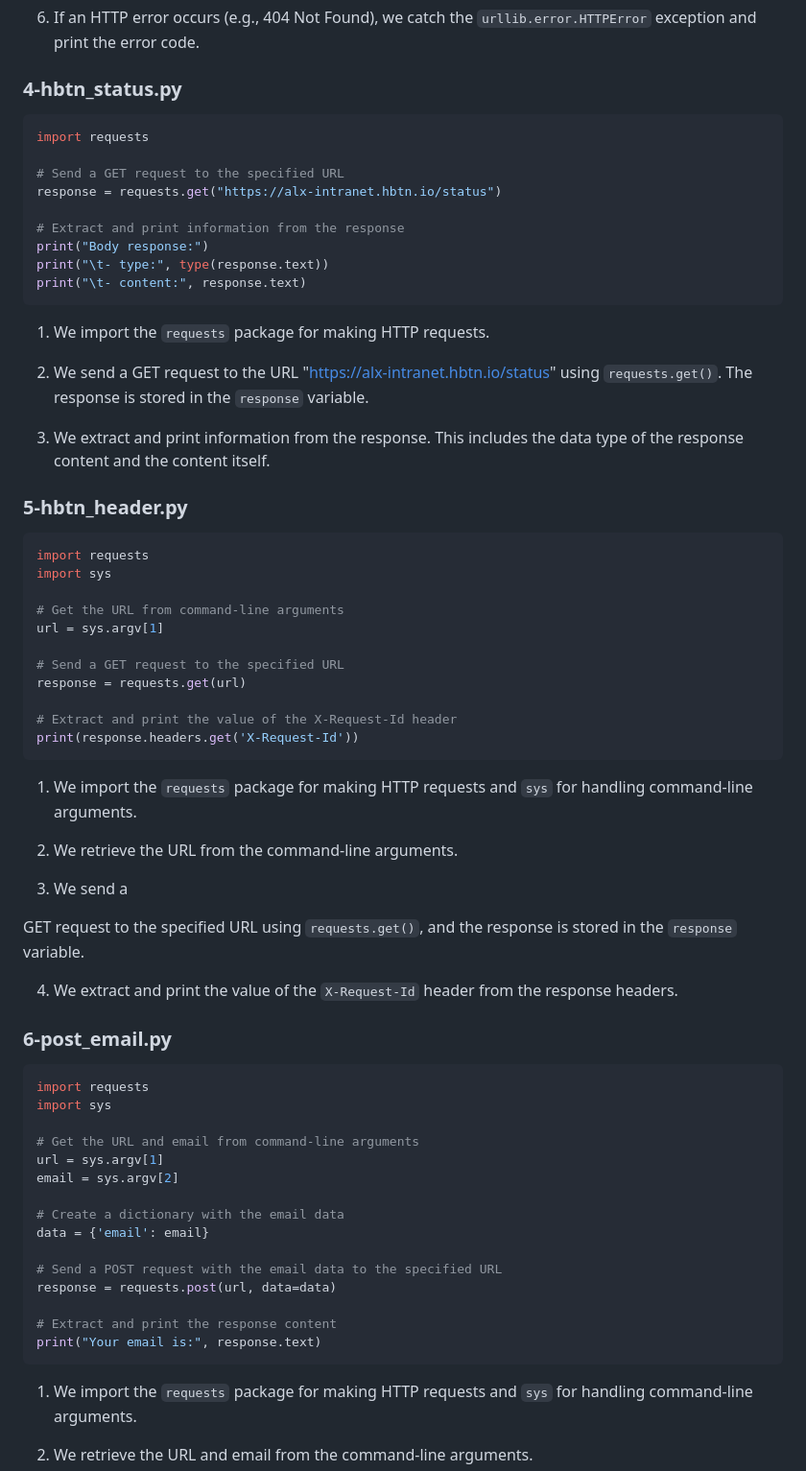
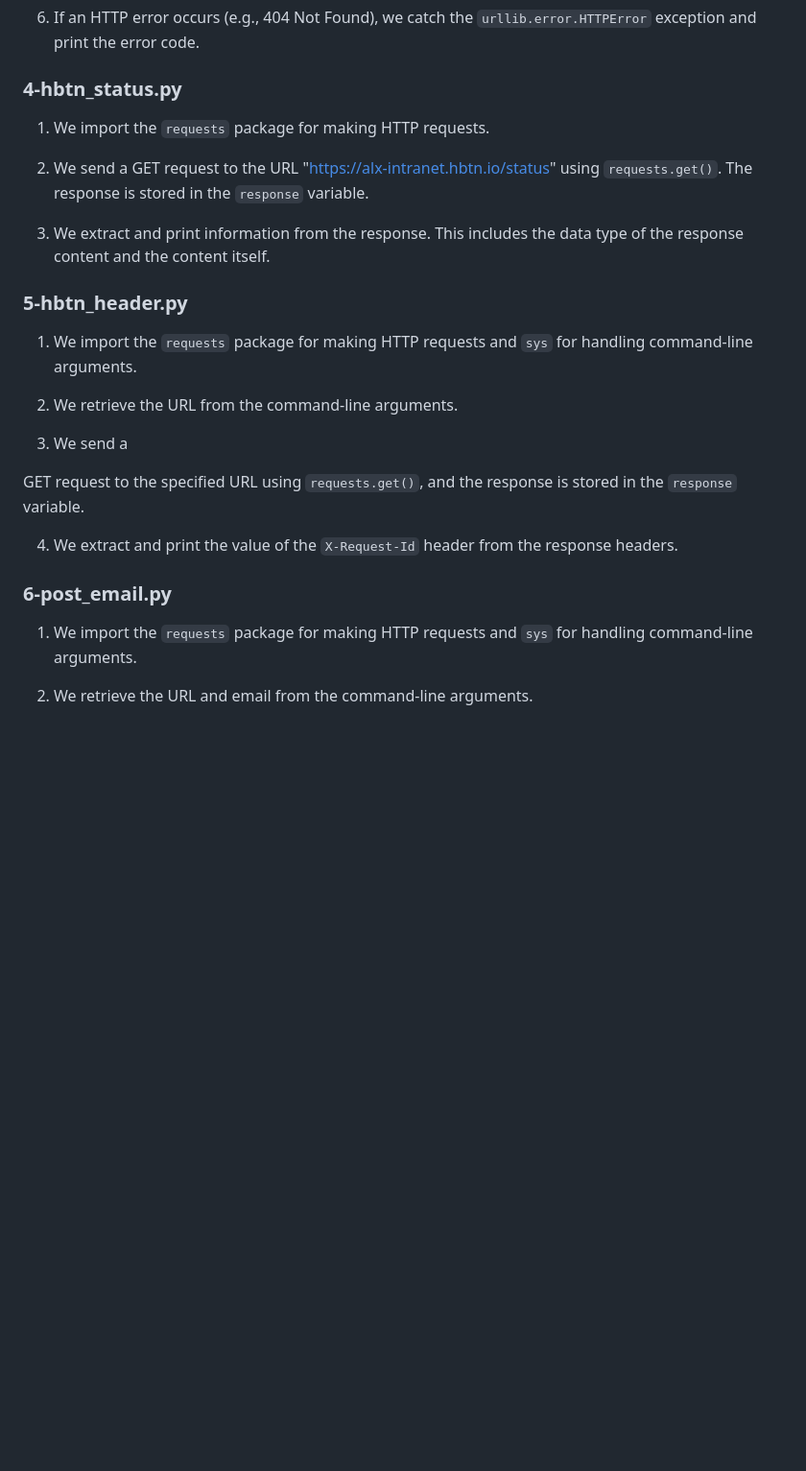
Before and after one commit to jeshi2/alx-higher_level_programming, a Markdown page: 0x11-python-network_1/README.md, the part around the change printed below. Shown: that part at 96% size. GitHub-like rendering; blank space fills up the shorter version.

Commit message:
python_networking#1

````diff
--- a/0x11-python-network_1/README.md
+++ b/0x11-python-network_1/README.md
@@ -236,18 +177,6 @@ except urllib.error.HTTPError as e:
 
 ### 4-hbtn_status.py
 
-```python
-import requests
-
-# Send a GET request to the specified URL
-response = requests.get("https://alx-intranet.hbtn.io/status")
-
-# Extract and print information from the response
-print("Body response:")
-print("\t- type:", type(response.text))
-print("\t- content:", response.text)
-```
-
 1. We import the `requests` package for making HTTP requests.
 
 2. We send a GET request to the URL "https://alx-intranet.hbtn.io/status" using `requests.get()`. The response is stored in the `response` variable.
@@ -255,20 +184,6 @@ print("\t- content:", response.text)
 3. We extract and print information from the response. This includes the data type of the response content and the content itself.
 
 ### 5-hbtn_header.py
-
-```python
-import requests
-import sys
-
-# Get the URL from command-line arguments
-url = sys.argv[1]
-
-# Send a GET request to the specified URL
-response = requests.get(url)
-
-# Extract and print the value of the X-Request-Id header
-print(response.headers.get('X-Request-Id'))
-```
 
 1. We import the `requests` package for making HTTP requests and `sys` for handling command-line arguments.
 
@@ -282,24 +197,6 @@ print(response.headers.get('X-Request-Id'))
 
 ### 6-post_email.py
 
-```python
-import requests
-import sys
-
-# Get the URL and email from command-line arguments
-url = sys.argv[1]
-email = sys.argv[2]
-
-# Create a dictionary with the email data
-data = {'email': email}
-
-# Send a POST request with the email data to the specified URL
-response = requests.post(url, data=data)
-
-# Extract and print the response content
-print("Your email is:", response.text)
-```
-
 1. We import the `requests` package for making HTTP requests and `sys` for handling command-line arguments.
 
 2. We retrieve the URL and email from the command-line arguments.
````
Also changed, not shown: other parts of 0x11-python-network_1/README.md (+0 -148 lines).
